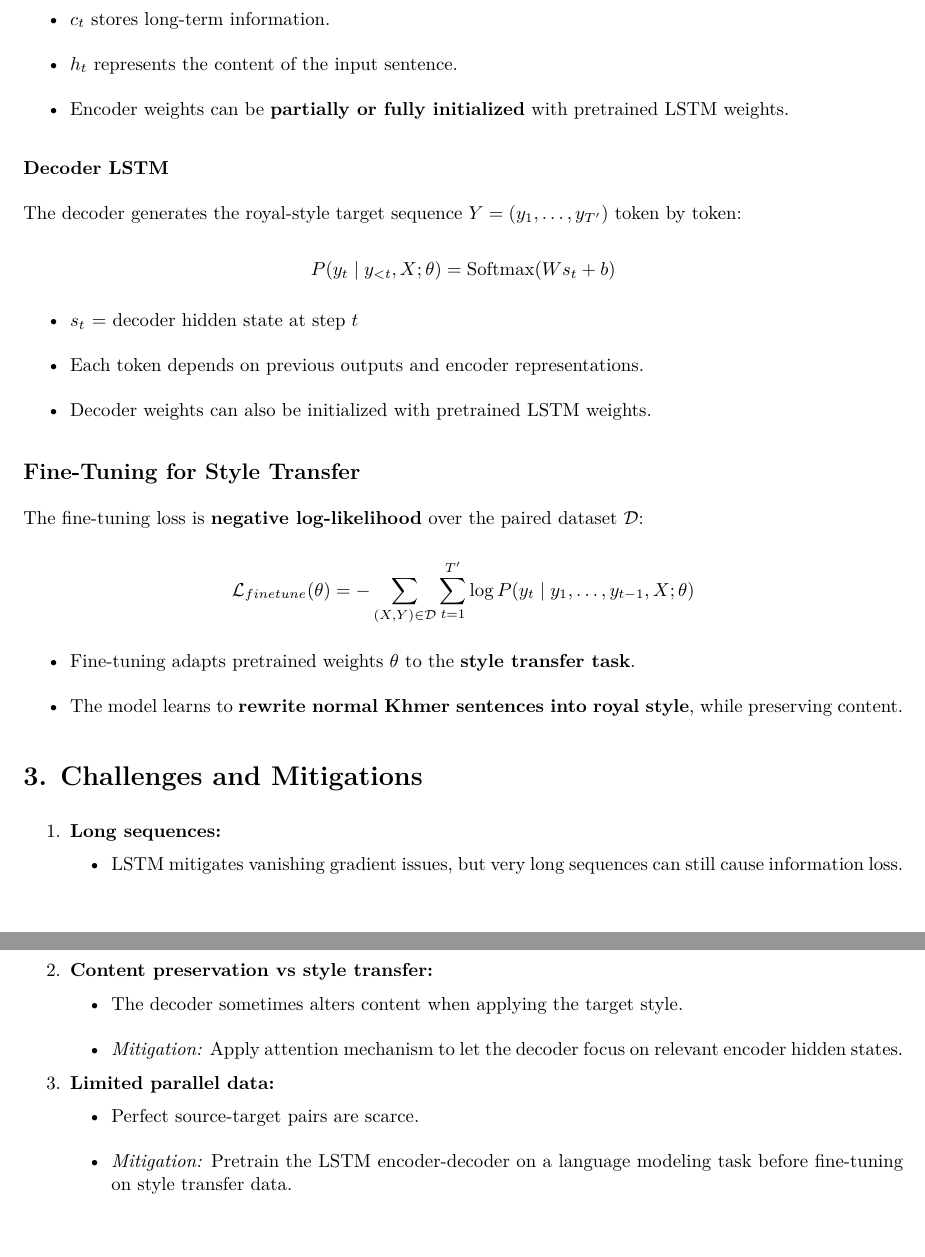
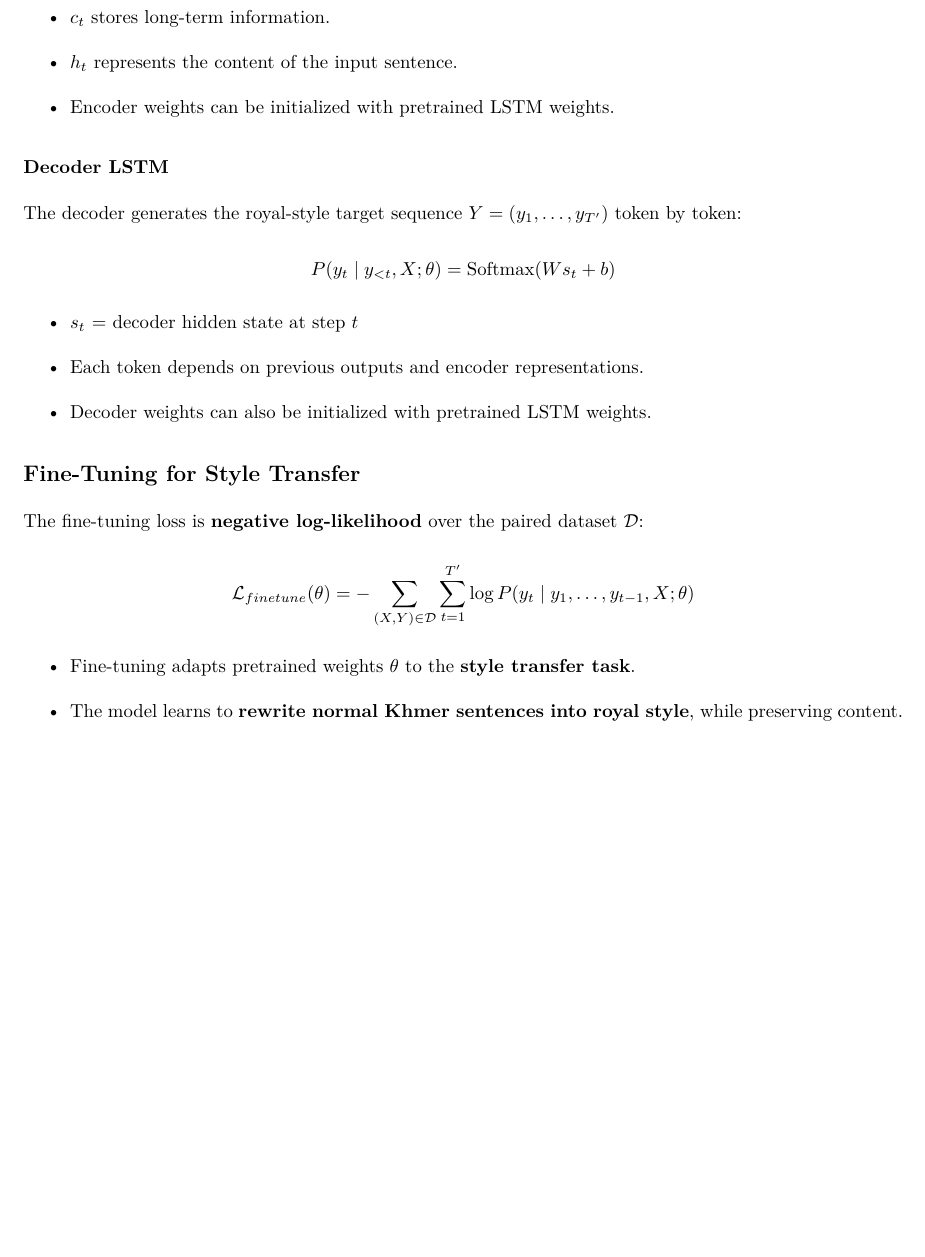
Before and after one commit to phoeurnkimhor/khmer-style-transfer, an R Markdown document (reports/draft.Rmd): two parts of pages 3 and 4 of 4 before the commit and part of page 3 of 3 after it, the two joined at a grey line, cut so that both start at the same text, the shorter picture padded with empty space. The pictures show the output file reports/draft.pdf that the author committed with the source.

Commit message:
update draft rmd

```diff
--- a/reports/draft.Rmd
+++ b/reports/draft.Rmd
@@ -117,7 +117,7 @@ h_t &= o_t \odot \tanh(c_t)
 
 - \(c_t\) stores long-term information.
 - \(h_t\) represents the content of the input sentence.
-- Encoder weights can be **partially or fully initialized** with pretrained LSTM weights.
+- Encoder weights can be initialized with pretrained LSTM weights.
 
 ### Decoder LSTM
 
@@ -142,18 +142,3 @@ The fine-tuning loss is **negative log-likelihood** over the paired dataset \(\m
 
 - Fine-tuning adapts pretrained weights \(\theta\) to the **style transfer task**.
 - The model learns to **rewrite normal Khmer sentences into royal style**, while preserving content.
-
-
-# 3. Challenges and Mitigations
-
-1. **Long sequences:**
-   - LSTM mitigates vanishing gradient issues, but very long sequences can still cause information loss.
-   - *Mitigation:* Use bidirectional LSTM encoder to capture context from both directions.
-
-2. **Content preservation vs style transfer:**
-   - The decoder sometimes alters content when applying the target style.
-   - *Mitigation:* Apply attention mechanism to let the decoder focus on relevant encoder hidden states.
-
-3. **Limited parallel data:**
-   - Perfect source-target pairs are scarce.
-   - *Mitigation:* Pretrain the LSTM encoder-decoder on a language modeling task before fine-tuning on style transfer data.
```
Also changed, not shown: reports/draft.pdf.
